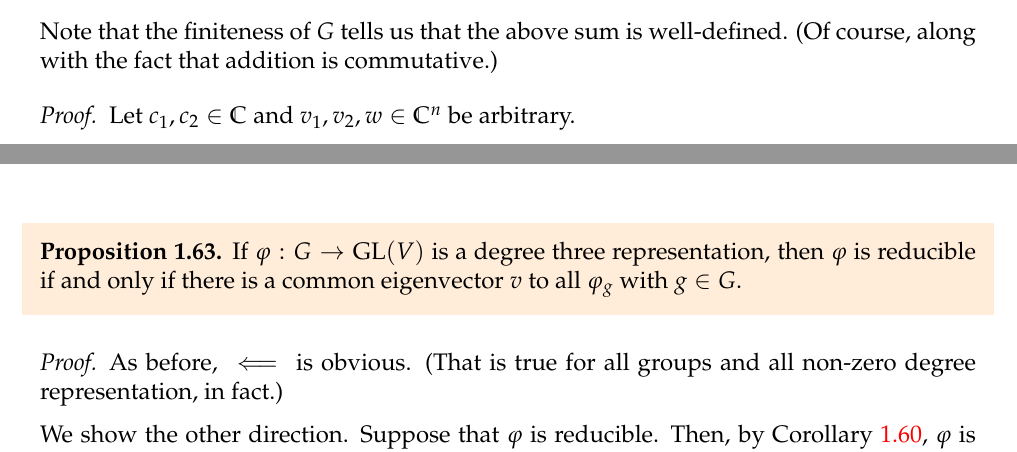
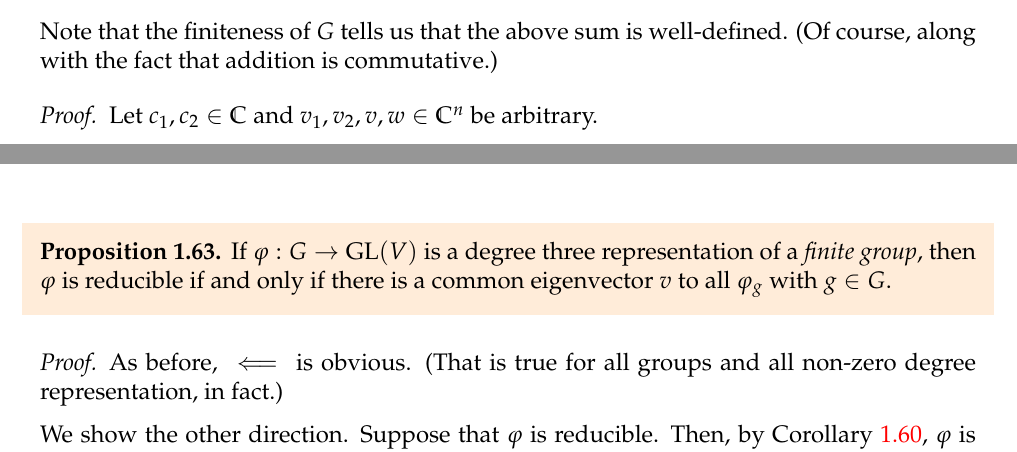
Before and after one commit to aryamanmaithani/math, a LaTeX document (rep-theory/Notes.tex, which reads rep-theory/sections/sec01.tex): two parts of pages 48 and 51 of 157, joined at a grey line, cut so that both start at the same text. Compiled offline with pdfLaTeX.

Commit message:
added finiteness of G thanks to amit

```diff
--- a/rep-theory/sections/sec01.tex
+++ b/rep-theory/sections/sec01.tex
@@ -676,7 +676,7 @@ Now, we show that for finite groups, every representation is equivalent to a uni
 \end{lem}
 Note that the finiteness of $G$ tells us that the above sum is well-defined. (Of course, along with the fact that addition is commutative.)
 \begin{proof}
-	Let $c_1, c_2 \in \mathbb{C}$ and $v_1, v_2, w \in \mathbb{C}^n$ be arbitrary.
+	Let $c_1, c_2 \in \mathbb{C}$ and $v_1, v_2, v, w \in \mathbb{C}^n$ be arbitrary.
 
 	First, note
 	\begin{align*}
@@ -758,7 +758,7 @@ With the above remark in mind, we rewrite the previous corollary as follows.
 
 With the above, we can strengthen \Cref{prop:deg2repirreducible} to degree three representations as well when $G$ is finite.
 \begin{prop} \label{prop:deg3repirreducible}
-	If $\varphi:G\to \GL(V)$ is a degree three representation, then $\varphi$ is reducible if and only if there is a common eigenvector $v$ to all $\varphi_g$ with $g \in G.$
+	If $\varphi:G\to \GL(V)$ is a degree three representation of a \emph{finite group}, then $\varphi$ is reducible if and only if there is a common eigenvector $v$ to all $\varphi_g$ with $g \in G.$
 \end{prop}
 \begin{proof}
 	As before, $\impliedby$ is obvious. (That is true for all groups and all non-zero degree representation, in fact.)
```
Also changed, not shown: rep-theory/Notes.pdf.
